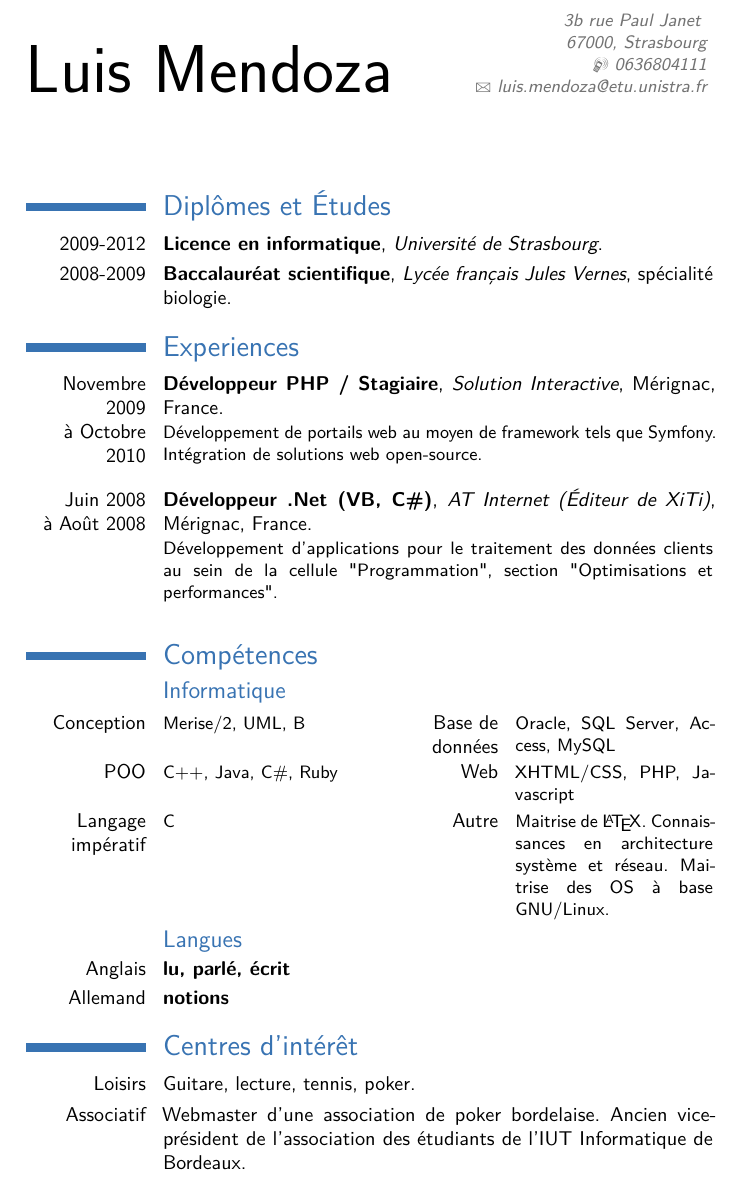
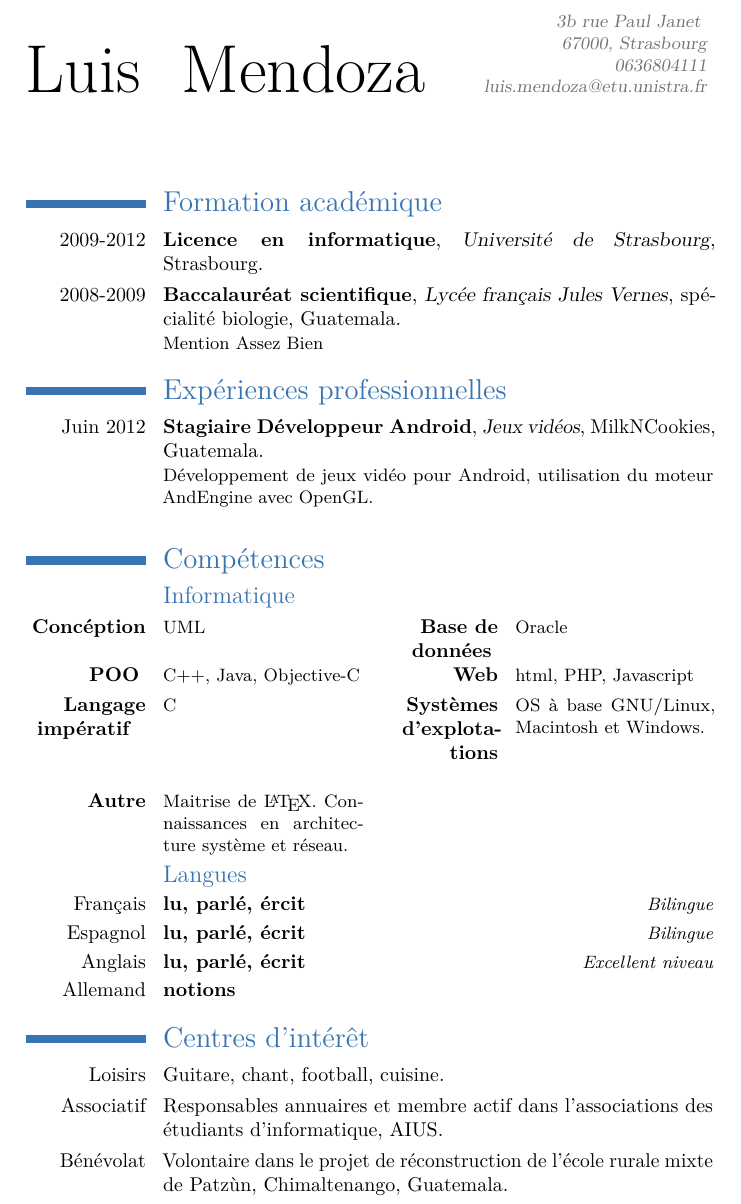
Before and after one commit to luisjomen2a/Trabajo, a LaTeX CV (Latex/LuisJoseMendozaCV.tex): part of the page, cut so that both start at the same text. The pictures show the PDF file Latex/LuisJoseMendozaCV.pdf that the author committed with the source; the source files are stored in an older character set and shown here as Unicode.

Commit message:
Almost final version

```diff
--- a/Latex/LuisJoseMendozaCV.tex
+++ b/Latex/LuisJoseMendozaCV.tex
@@ -15,36 +19,41 @@
 \maketitle
 
 
-\section{Diplômes et Études}
-\cventry{2009-2012}{Licence en informatique}{Université de Strasbourg}{}{}{}
-\cventry{2008-2009}{Baccalauréat scientifique}{Lycée français Jules Vernes}{spécialité biologie}{}{}
+\section{Formation acadÈmique}
+\cventry{2009-2012}{Licence en informatique}{UniversitÈ de Strasbourg}{}{Strasbourg}{}
+\cventry{2008-2009}{BaccalaurÈat scientifique}{LycÈe franÁais Jules Vernes}{spÈcialitÈ biologie}{Guatemala}{Mention Assez Bien}
 
-\section{Experiences}
-\cventry{Novembre 2009\\à Octobre 2010}{Développeur PHP / Stagiaire}{Solution
-Interactive}{Mérignac}{France}{Développement de portails web au moyen de
-framework tels que Symfony. Intégration de solutions web
-open-source.\newline{}}
-\cventry{Juin 2008\\à Août 2008}{Développeur .Net (VB, C\#)}{AT
-Internet (Éditeur de XiTi)}{Mérignac}{France}{Développement d'applications pour le traitement des données clients au sein de la cellule
-"Programmation", section "Optimisations et performances".
-\newline{}}
+\section{ExpÈriences professionnelles}
+\cventry{Juin 2012}{Stagiaire DÈveloppeur Android}{Jeux vidÈos}{MilkNCookies}{Guatemala}{DÈveloppement de jeux vidÈo pour Android,
+utilisation du moteur AndEngine avec OpenGL.\newline{}}
 
-\section{Compétences}
+\section{CompÈtences}
+
 \subsection{Informatique}
-\cvcomputer{Conception}{Merise/2, UML, B}{Base de données}{Oracle, SQL Server,
-Access, MySQL}
-\cvcomputer{POO}{C++, Java, C\#, Ruby}{Web}{XHTML/CSS, PHP,
+\cvcomputer{ \textbf{ConcÈption}}{UML}{  \textbf{Base de donnÈes} }{Oracle}
+
+\cvcomputer{\textbf{POO} }{C++, Java, Objective-C}{\textbf{Web}}{html, PHP,
 Javascript}
-\cvcomputer{Langage impératif}{C}{Autre}{Maitrise de \LaTeX. Connaissances en
-architecture système et réseau. Maitrise des OS à base GNU/Linux.}
+
+
+\cvcomputer{\textbf{Langage impÈratif  } }{C}{\textbf {SystËmes d'explotations } }{OS ‡ base GNU/Linux, Macintosh et Windows.}
+
+\cvcomputer{\textbf{Autre}}{Maitrise de \LaTeX. Connaissances en
+architecture systËme et rÈseau. }{}{}
+
+
+
 
 \subsection{Langues}
-\cvlanguage{Anglais}{lu, parlé, écrit}{}
+
+\cvlanguage{FranÁais}{lu, parlÈ, Èrcit}{Bilingue}
+\cvlanguage{Espagnol}{lu, parlÈ, Ècrit}{Bilingue}
+\cvlanguage{Anglais}{lu, parlÈ, Ècrit}{Excellent niveau}
 \cvlanguage{Allemand}{notions}{}
 
-\section{Centres d'intérêt}
-\cvline{Loisirs}{Guitare, lecture, tennis, poker.}
-\cvline{Associatif}{Webmaster d'une association de poker bordelaise. Ancien
-vice-président de l'association des étudiants de l'IUT Informatique de Bordeaux.}
+\section{Centres d'intÈrÍt}
+\cvline{Loisirs}{Guitare, chant, football, cuisine.}
+\cvline{Associatif}{Responsables annuaires et membre actif dans l'associations des Ètudiants d'informatique, AIUS.}
+\cvline{BÈnÈvolat}{Volontaire dans le projet de rÈconstruction de l'Ècole rurale mixte de Patz˘n, Chimaltenango, Guatemala.}
 
 \end{document}
```
Also changed, not shown: Latex/LuisJoseMendozaCV.pdf, Latex/cv.pdf, Latex/LuisJoseMendozaCV.tex (10 more changed lines), 7 other files.
